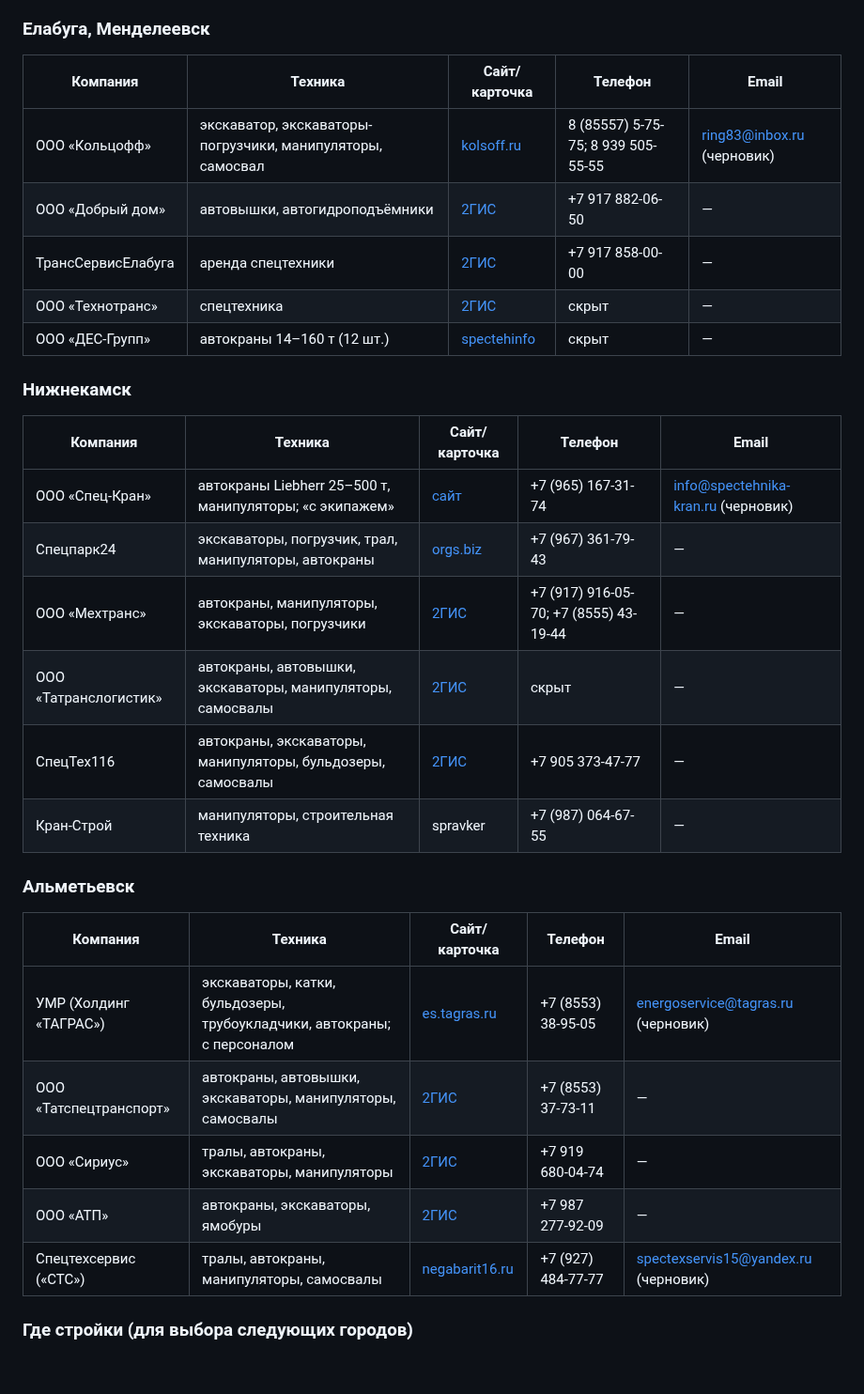
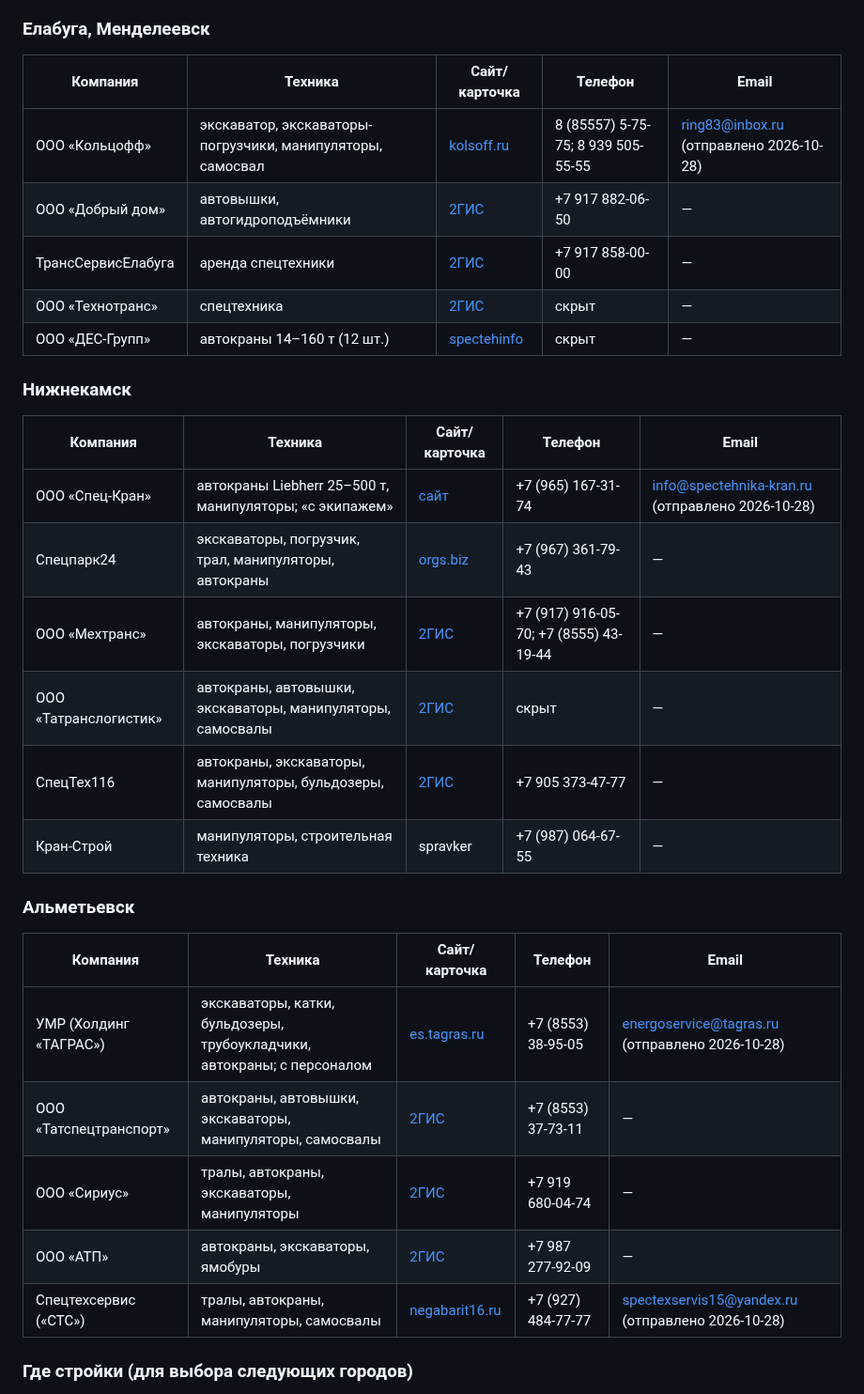
Before and after one commit to maratgalin1986-blip/SpecAI, a Markdown page: docs/providers-outreach.md, the part around one of its changes. Shown at 94% size. Drawn GitHub-style; blank space fills up the shorter version.

```diff
--- a/docs/providers-outreach.md
+++ b/docs/providers-outreach.md
@@ -59,34 +62,34 @@
 
 ### Елабуга, Менделеевск
 
-| Компания           | Техника                                                    | Сайт/карточка                                                                      | Телефон                            | Email                      |
-| ------------------ | ---------------------------------------------------------- | ---------------------------------------------------------------------------------- | ---------------------------------- | -------------------------- |
-| ООО «Кольцофф»     | экскаватор, экскаваторы-погрузчики, манипуляторы, самосвал | [kolsoff.ru](https://kolsoff.ru/arenda-spectehniki/arenda-spectehniki_521842.html) | 8 (85557) 5-75-75; 8 939 505-55-55 | ring83@inbox.ru (черновик) |
-| ООО «Добрый дом»   | автовышки, автогидроподъёмники                             | [2ГИС](https://2gis.ru/elabuga/firm/70000001069186050)                             | +7 917 882-06-50                   | —                          |
-| ТрансСервисЕлабуга | аренда спецтехники                                         | [2ГИС](https://2gis.ru/elabuga/firm/70000001097010549)                             | +7 917 858-00-00                   | —                          |
-| ООО «Технотранс»   | спецтехника                                                | [2ГИС](https://2gis.ru/elabuga/firm/70000001046016250)                             | скрыт                              | —                          |
-| ООО «ДЕС-Групп»    | автокраны 14–160 т (12 шт.)                                | [spectehinfo](https://kazan.spectehinfo.ru/arenda/avtokrany/elabuga)               | скрыт                              | —                          |
+| Компания           | Техника                                                    | Сайт/карточка                                                                      | Телефон                            | Email                                   |
+| ------------------ | ---------------------------------------------------------- | ---------------------------------------------------------------------------------- | ---------------------------------- | --------------------------------------- |
+| ООО «Кольцофф»     | экскаватор, экскаваторы-погрузчики, манипуляторы, самосвал | [kolsoff.ru](https://kolsoff.ru/arenda-spectehniki/arenda-spectehniki_521842.html) | 8 (85557) 5-75-75; 8 939 505-55-55 | ring83@inbox.ru (отправлено 2026-10-28) |
+| ООО «Добрый дом»   | автовышки, автогидроподъёмники                             | [2ГИС](https://2gis.ru/elabuga/firm/70000001069186050)                             | +7 917 882-06-50                   | —                                       |
+| ТрансСервисЕлабуга | аренда спецтехники                                         | [2ГИС](https://2gis.ru/elabuga/firm/70000001097010549)                             | +7 917 858-00-00                   | —                                       |
+| ООО «Технотранс»   | спецтехника                                                | [2ГИС](https://2gis.ru/elabuga/firm/70000001046016250)                             | скрыт                              | —                                       |
+| ООО «ДЕС-Групп»    | автокраны 14–160 т (12 шт.)                                | [spectehinfo](https://kazan.spectehinfo.ru/arenda/avtokrany/elabuga)               | скрыт                              | —                                       |
 
 ### Нижнекамск
 
-| Компания              | Техника                                                     | Сайт/карточка                                              | Телефон                                | Email                               |
-| --------------------- | ----------------------------------------------------------- | ---------------------------------------------------------- | -------------------------------------- | ----------------------------------- |
-| ООО «Спец-Кран»       | автокраны Liebherr 25–500 т, манипуляторы; «с экипажем»     | [сайт](https://nizhnekamsk.spectehnika-kran.ru/)           | +7 (965) 167-31-74                     | info@spectehnika-kran.ru (черновик) |
-| Спецпарк24            | экскаваторы, погрузчик, трал, манипуляторы, автокраны       | [orgs.biz](https://specpark24-nzk.orgs.biz/)               | +7 (967) 361-79-43                     | —                                   |
-| ООО «Мехтранс»        | автокраны, манипуляторы, экскаваторы, погрузчики            | [2ГИС](https://2gis.ru/nizhnekamsk/firm/4081915443465852)  | +7 (917) 916-05-70; +7 (8555) 43-19-44 | —                                   |
-| ООО «Татранслогистик» | автокраны, автовышки, экскаваторы, манипуляторы, самосвалы  | [2ГИС](https://2gis.ru/nizhnekamsk/firm/70000001041963535) | скрыт                                  | —                                   |
-| СпецТех116            | автокраны, экскаваторы, манипуляторы, бульдозеры, самосвалы | [2ГИС](https://2gis.ru/nizhnekamsk/firm/70000001067131320) | +7 905 373-47-77                       | —                                   |
-| Кран-Строй            | манипуляторы, строительная техника                          | spravker                                                   | +7 (987) 064-67-55                     | —                                   |
+| Компания              | Техника                                                     | Сайт/карточка                                              | Телефон                                | Email                                            |
+| --------------------- | ----------------------------------------------------------- | ---------------------------------------------------------- | -------------------------------------- | ------------------------------------------------ |
+| ООО «Спец-Кран»       | автокраны Liebherr 25–500 т, манипуляторы; «с экипажем»     | [сайт](https://nizhnekamsk.spectehnika-kran.ru/)           | +7 (965) 167-31-74                     | info@spectehnika-kran.ru (отправлено 2026-10-28) |
+| Спецпарк24            | экскаваторы, погрузчик, трал, манипуляторы, автокраны       | [orgs.biz](https://specpark24-nzk.orgs.biz/)               | +7 (967) 361-79-43                     | —                                                |
+| ООО «Мехтранс»        | автокраны, манипуляторы, экскаваторы, погрузчики            | [2ГИС](https://2gis.ru/nizhnekamsk/firm/4081915443465852)  | +7 (917) 916-05-70; +7 (8555) 43-19-44 | —                                                |
+| ООО «Татранслогистик» | автокраны, автовышки, экскаваторы, манипуляторы, самосвалы  | [2ГИС](https://2gis.ru/nizhnekamsk/firm/70000001041963535) | скрыт                                  | —                                                |
+| СпецТех116            | автокраны, экскаваторы, манипуляторы, бульдозеры, самосвалы | [2ГИС](https://2gis.ru/nizhnekamsk/firm/70000001067131320) | +7 905 373-47-77                       | —                                                |
+| Кран-Строй            | манипуляторы, строительная техника                          | spravker                                                   | +7 (987) 064-67-55                     | —                                                |
 
 ### Альметьевск
 
-| Компания               | Техника                                                                 | Сайт/карточка                                                                                                      | Телефон            | Email                                |
-| ---------------------- | ----------------------------------------------------------------------- | ------------------------------------------------------------------------------------------------------------------ | ------------------ | ------------------------------------ |
-| УМР (Холдинг «ТАГРАС») | экскаваторы, катки, бульдозеры, трубоукладчики, автокраны; с персоналом | [es.tagras.ru](https://es.tagras.ru/services/transportnye-uslugi-i-arenda-spetstekhniki/arenda-spetstekhniki1533/) | +7 (8553) 38-95-05 | energoservice@tagras.ru (черновик)   |
-| ООО «Татспецтранспорт» | автокраны, автовышки, экскаваторы, манипуляторы, самосвалы              | [2ГИС](https://2gis.ru/almetevsk/firm/70000001006947107)                                                           | +7 (8553) 37-73-11 | —                                    |
-| ООО «Сириус»           | тралы, автокраны, экскаваторы, манипуляторы                             | [2ГИС](https://2gis.ru/almetevsk/firm/70000001103340690)                                                           | +7 919 680-04-74   | —                                    |
-| ООО «АТП»              | автокраны, экскаваторы, ямобуры                                         | [2ГИС](https://2gis.ru/almetevsk/firm/70000001079125158)                                                           | +7 987 277-92-09   | —                                    |
-| Спецтехсервис («СТС»)  | тралы, автокраны, манипуляторы, самосвалы                               | [negabarit16.ru](https://negabarit16.ru/contacts)                                                                  | +7 (927) 484-77-77 | spectexservis15@yandex.ru (черновик) |
+| Компания               | Техника                                                                 | Сайт/карточка                                                                                                      | Телефон            | Email                                             |
+| ---------------------- | ----------------------------------------------------------------------- | ------------------------------------------------------------------------------------------------------------------ | ------------------ | ------------------------------------------------- |
+| УМР (Холдинг «ТАГРАС») | экскаваторы, катки, бульдозеры, трубоукладчики, автокраны; с персоналом | [es.tagras.ru](https://es.tagras.ru/services/transportnye-uslugi-i-arenda-spetstekhniki/arenda-spetstekhniki1533/) | +7 (8553) 38-95-05 | energoservice@tagras.ru (отправлено 2026-10-28)   |
+| ООО «Татспецтранспорт» | автокраны, автовышки, экскаваторы, манипуляторы, самосвалы              | [2ГИС](https://2gis.ru/almetevsk/firm/70000001006947107)                                                           | +7 (8553) 37-73-11 | —                                                 |
+| ООО «Сириус»           | тралы, автокраны, экскаваторы, манипуляторы                             | [2ГИС](https://2gis.ru/almetevsk/firm/70000001103340690)                                                           | +7 919 680-04-74   | —                                                 |
+| ООО «АТП»              | автокраны, экскаваторы, ямобуры                                         | [2ГИС](https://2gis.ru/almetevsk/firm/70000001079125158)                                                           | +7 987 277-92-09   | —                                                 |
+| Спецтехсервис («СТС»)  | тралы, автокраны, манипуляторы, самосвалы                               | [negabarit16.ru](https://negabarit16.ru/contacts)                                                                  | +7 (927) 484-77-77 | spectexservis15@yandex.ru (отправлено 2026-10-28) |
 
 ### Где стройки (для выбора следующих городов)
 
```
Also changed, not shown: other parts of docs/providers-outreach.md (+36 -26 lines).
